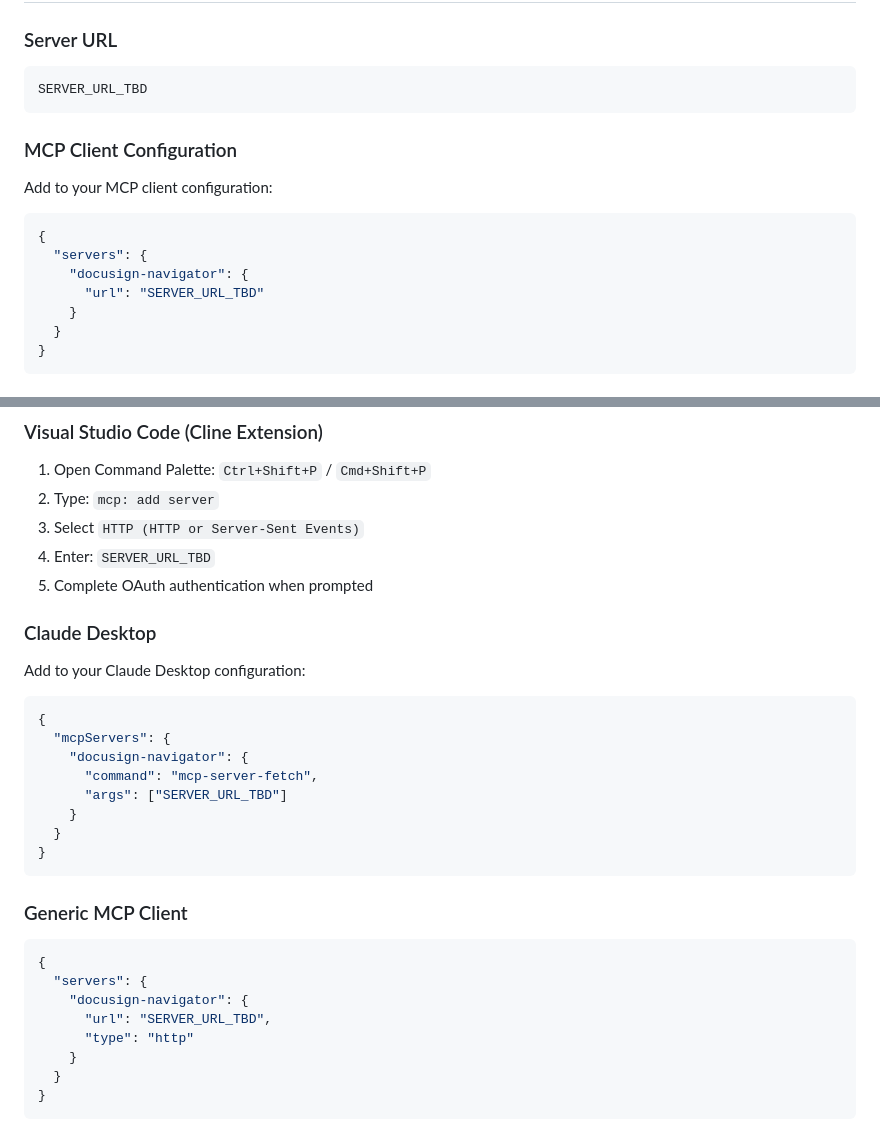
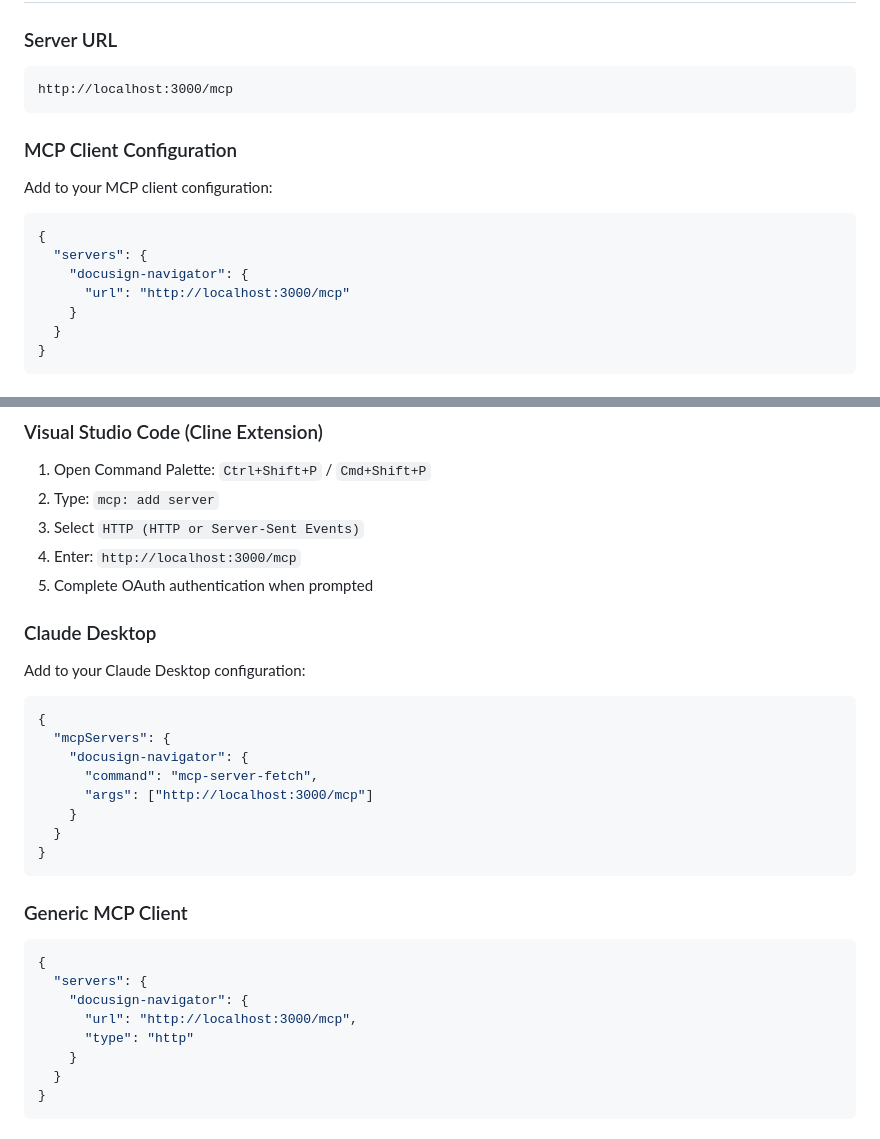
Before and after one commit to thisdot/docusign-navigator-mcp, a Markdown page: README.md, 2 parts joined by grey strips. Drawn GitHub-style.

Commit message:
docs: update server url

````diff
--- a/README.md
+++ b/README.md
@@ -15,7 +15,7 @@ A Model Context Protocol (MCP) server that provides secure DocuSign Navigator in
 ### Server URL
 
 ```
-SERVER_URL_TBD
+http://localhost:3000/mcp
 ```
 
 ### MCP Client Configuration
@@ -26,7 +26,7 @@ Add to your MCP client configuration:
 {
   "servers": {
     "docusign-navigator": {
-      "url": "SERVER_URL_TBD"
+      "url": "http://localhost:3000/mcp"
     }
   }
 }
@@ -95,7 +95,7 @@ Retrieve complete agreement content by ID for detailed analysis.
 1. Open Command Palette: `Ctrl+Shift+P` / `Cmd+Shift+P`
 2. Type: `mcp: add server`
 3. Select `HTTP (HTTP or Server-Sent Events)`
-4. Enter: `SERVER_URL_TBD`
+4. Enter: `http://localhost:3000/mcp`
 5. Complete OAuth authentication when prompted
 
 ### Claude Desktop
@@ -107,7 +107,7 @@ Add to your Claude Desktop configuration:
   "mcpServers": {
     "docusign-navigator": {
       "command": "mcp-server-fetch",
-      "args": ["SERVER_URL_TBD"]
+      "args": ["http://localhost:3000/mcp"]
     }
   }
 }
@@ -119,7 +119,7 @@ Add to your Claude Desktop configuration:
 {
   "servers": {
     "docusign-navigator": {
-      "url": "SERVER_URL_TBD",
+      "url": "http://localhost:3000/mcp",
       "type": "http"
     }
   }
````
